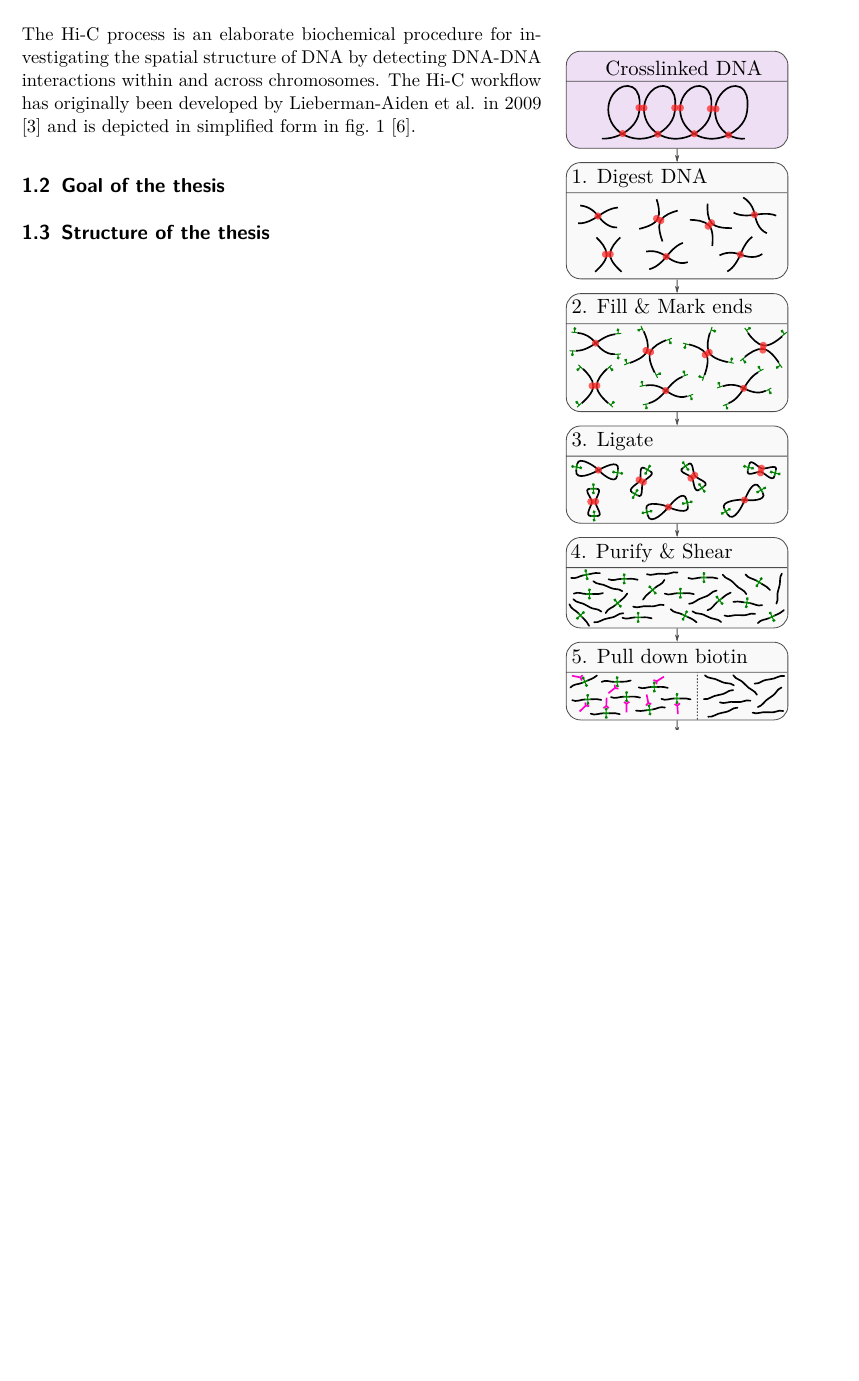
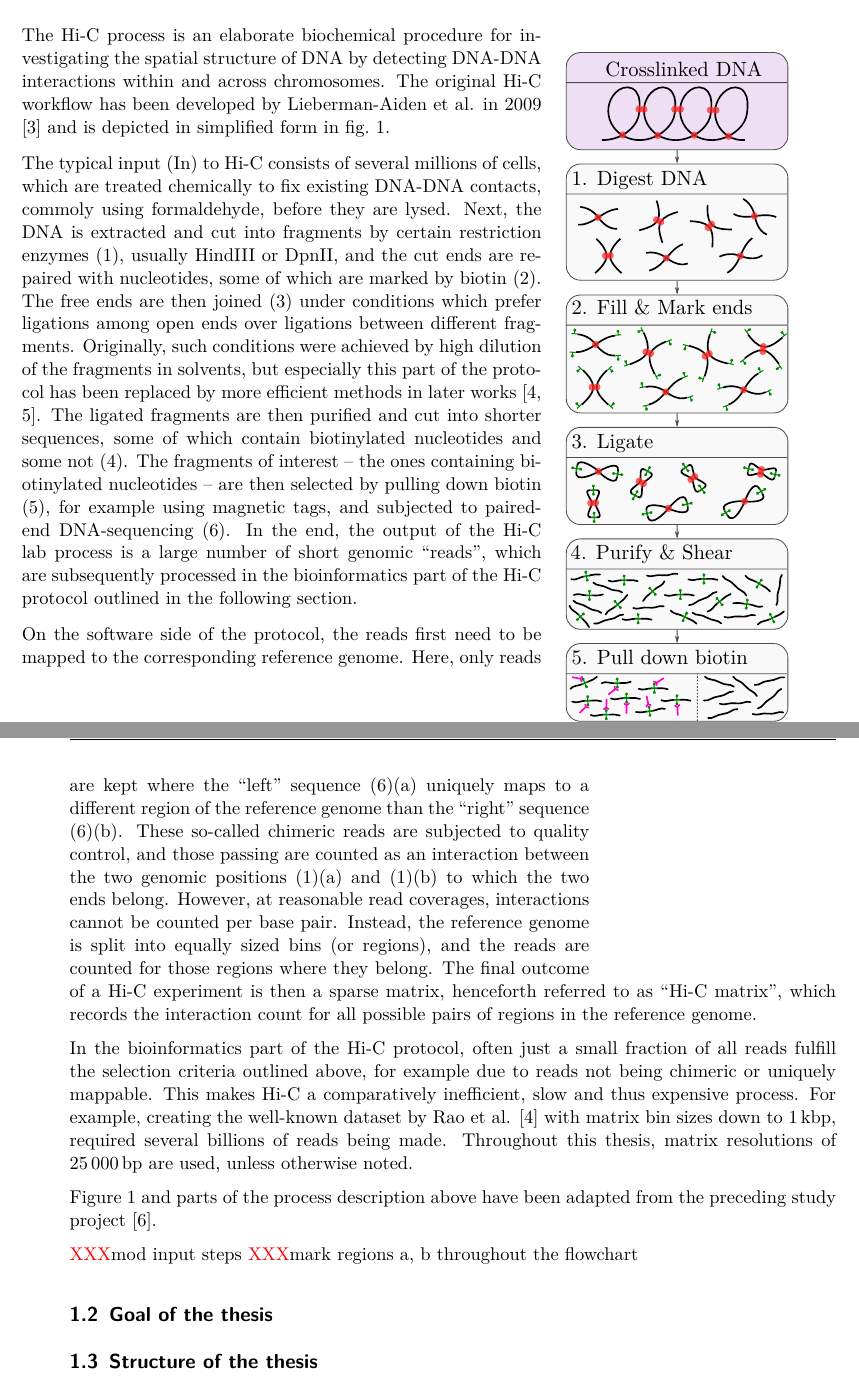
Before and after one commit to MasterprojectRK/reportMasterthesisRK, a LaTeX thesis (thesis_main.tex, which reads introduction.tex): part of page 6 of 18 before the commit and two parts of pages 6 and 7 of 18 after it, the two joined at a grey line, cut so that both start at the same text, the shorter picture padded with empty space. The pictures show the PDF file thesis_main.pdf that the author committed with the source.

Commit message:
Hi-C intro adapted from study project, 1st pass

```diff
--- a/introduction.tex
+++ b/introduction.tex
@@ -22,8 +22,52 @@ experiments with minimal pre- and postprocessing.
 The Hi-C process is an elaborate biochemical procedure for investigating the
 spatial structure of DNA by detecting DNA-DNA interactions within and
 across chromosomes.
-The Hi-C workflow has originally been developed by Lieberman-Aiden et al. in 2009  \cite{LiebermanAiden2009}
-and is depicted in simplified form in \cref{fig:intro:HiC} \cite{Krauth2020}.
+The original Hi-C workflow has been developed by Lieberman-Aiden et al. in 2009  \cite{LiebermanAiden2009}
+and is depicted in simplified form in \cref{fig:intro:HiC}.
+
+The typical input (In) to Hi-C consists of several millions of cells,
+which are treated chemically to fix existing DNA-DNA contacts,
+commoly using formaldehyde, before they are lysed.
+Next, the DNA is extracted and cut into fragments by certain restriction enzymes (1),
+usually HindIII or DpnII,
+and the cut ends are repaired with nucleotides, some of which are marked by biotin (2).
+The free ends are then joined (3) under conditions which prefer
+ligations among open ends over ligations between different fragments.
+Originally, such conditions were achieved by high dilution of the fragments in
+solvents, but especially this part of the protocol has been replaced by
+more efficient methods in later works \cite{Rao2014,Belaghzal2017}.
+The ligated fragments are then purified and cut into shorter sequences,
+some of which contain biotinylated nucleotides and some not (4).
+The fragments of interest -- the ones containing biotinylated nucleotides --
+are then selected by pulling down biotin (5), for example using magnetic tags,
+and subjected to paired-end DNA-sequencing (6).
+In the end, the output of the Hi-C lab process is a large number of short genomic ``reads'',
+which are subsequently processed in the bioinformatics part of the Hi-C protocol
+outlined in the following section.
+
+On the software side of the protocol, the reads first need to be mapped
+to the corresponding reference genome.
+Here, only reads are kept where the ``left'' sequence (6)(a)
+uniquely maps to a different region of the reference genome than the ``right'' sequence (6)(b).
+These so-called chimeric reads are subjected to quality control, and those passing are counted as an interaction
+between the two genomic positions (1)(a) and (1)(b) to which the two ends belong.
+However, at reasonable read coverages, interactions cannot be counted per base pair.
+Instead, the reference genome is split into equally sized bins (or regions),
+and the reads are counted for those regions where they belong.
+The final outcome of a Hi-C experiment is then a sparse matrix, henceforth referred to as ``Hi-C matrix'',
+which records the interaction count for all possible pairs of regions in the reference genome.
+
+In the bioinformatics part of the Hi-C protocol, often just a small fraction of all reads
+fulfill the selection criteria outlined above, for example due to reads not being chimeric or uniquely mappable.
+This makes Hi-C a comparatively inefficient, slow and thus expensive process.
+For example, creating the well-known dataset by Rao et al. \cite{Rao2014} with matrix bin sizes down to \SI{1}{\kilo\bp}, required several billions of reads being made.
+Throughout this thesis, matrix resolutions of \SI{25000}{\bp} are used, unless otherwise noted.
+
+\Cref{fig:intro:HiC} and parts of the process description above
+have been adapted from the preceding study project \cite{Krauth2020}.
+
+\xxx mod input steps
+\xxx mark regions a, b throughout the flowchart
 
 \subsection{Goal of the thesis}
 \subsection{Structure of the thesis}
```
Also changed, not shown: figures/HiC-lab.pdf (added), figures/HiC-lab.pdf_tex (added), thesis_main.pdf.
